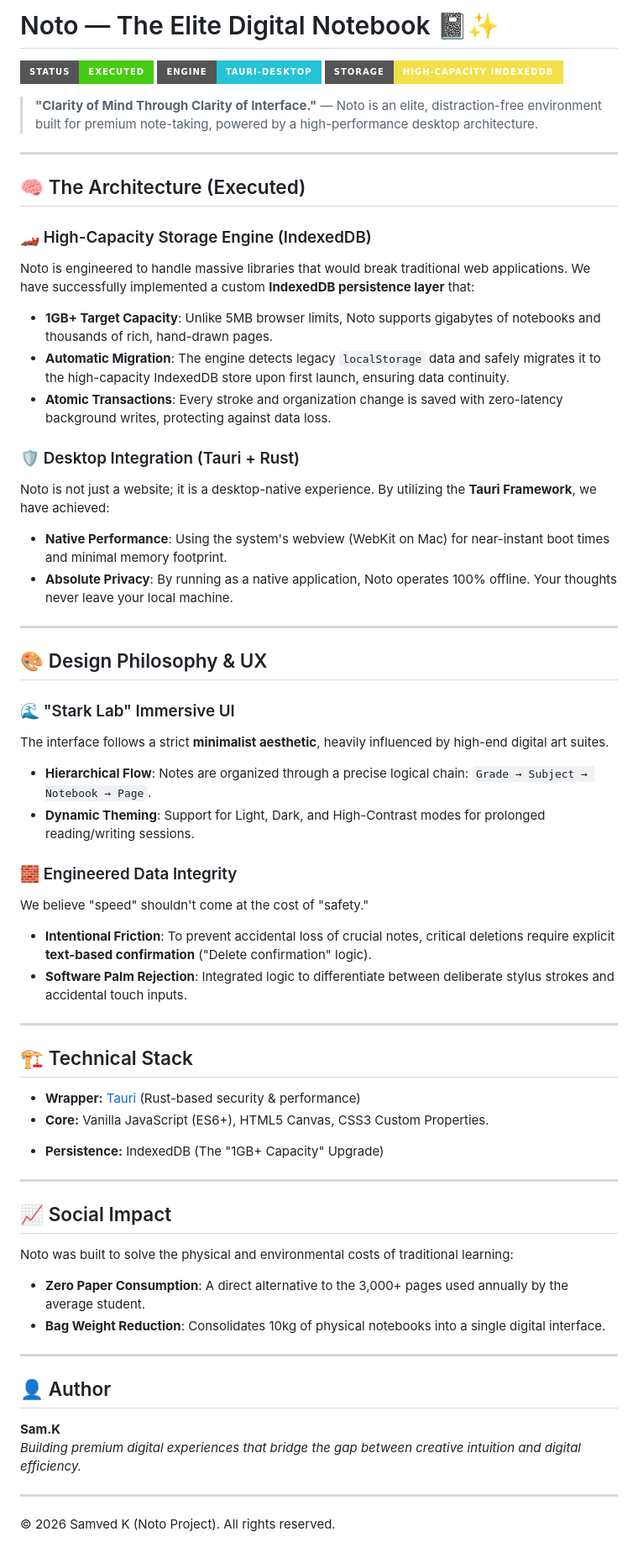
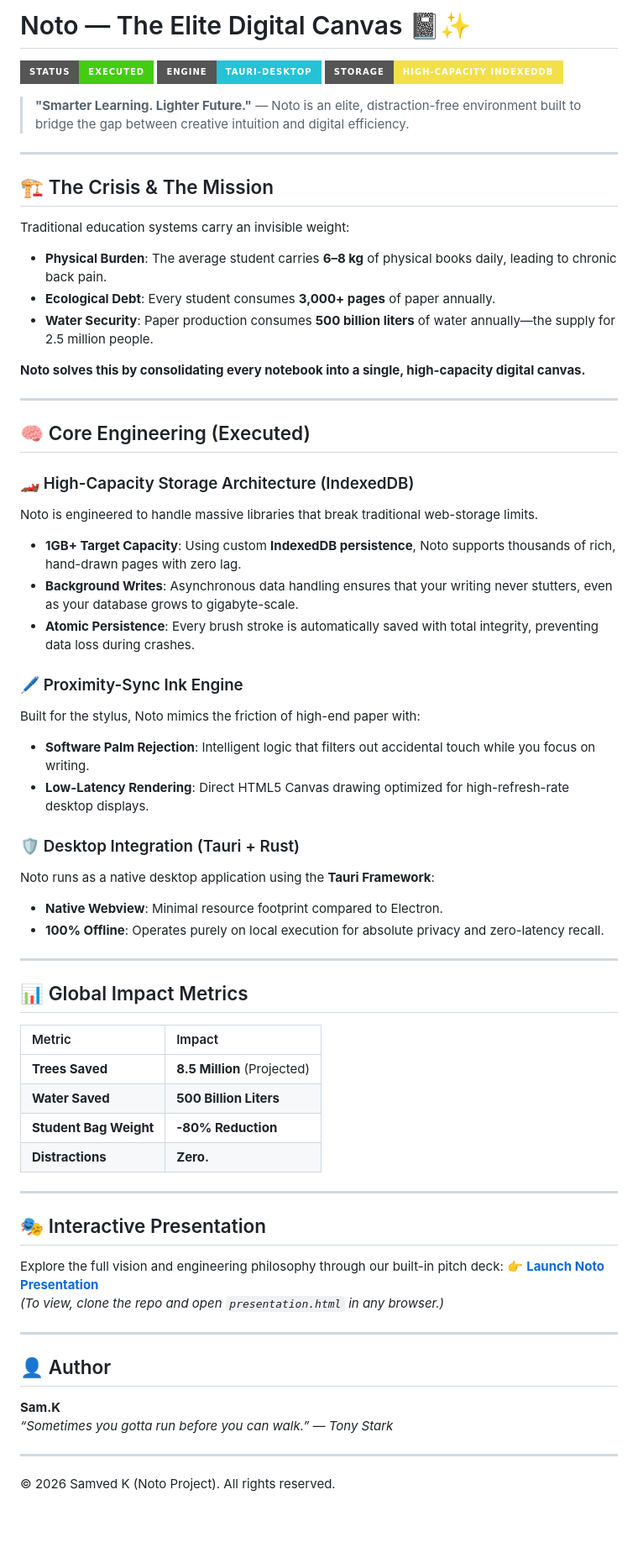
Before and after one commit to Samvedk/noto, a Markdown page: Noto-sam.k-tauri/README.md, the part around the change. Shown at 84% size. Drawn GitHub-style; badges without logos; blank space fills up the shorter version.

Commit message:
docs: enhanced README with presentation metrics and interactive pitch deck link

```diff
--- a/Noto-sam.k-tauri/README.md
+++ b/Noto-sam.k-tauri/README.md
@@ -1,59 +1,63 @@
-# Noto — The Elite Digital Notebook 📓✨
+# Noto — The Elite Digital Canvas 📓✨
 
 [![Status](https://img.shields.io/badge/Status-Executed-success?style=for-the-badge)](https://github.com/Samvedk/noto)
 [![Engine](https://img.shields.io/badge/Engine-Tauri--Desktop-24C3D5?style=for-the-badge&logo=tauri)](https://github.com/Samvedk/noto)
 [![Storage](https://img.shields.io/badge/Storage-High--Capacity%20IndexedDB-F3DF49?style=for-the-badge&logo=javascript&logoColor=black)](https://github.com/Samvedk/noto)
 
-> **"Clarity of Mind Through Clarity of Interface."** — Noto is an elite, distraction-free environment built for premium note-taking, powered by a high-performance desktop architecture.
+> **"Smarter Learning. Lighter Future."** — Noto is an elite, distraction-free environment built to bridge the gap between creative intuition and digital efficiency.
 
 ---
 
-## 🧠 The Architecture (Executed)
+## 🏗️ The Crisis & The Mission
+Traditional education systems carry an invisible weight:
+*   **Physical Burden**: The average student carries **6–8 kg** of physical books daily, leading to chronic back pain.
+*   **Ecological Debt**: Every student consumes **3,000+ pages** of paper annually.
+*   **Water Security**: Paper production consumes **500 billion liters** of water annually—the supply for 2.5 million people.
 
-### 🏎️ High-Capacity Storage Engine (IndexedDB)
-Noto is engineered to handle massive libraries that would break traditional web applications. We have successfully implemented a custom **IndexedDB persistence layer** that:
-*   **1GB+ Target Capacity**: Unlike 5MB browser limits, Noto supports gigabytes of notebooks and thousands of rich, hand-drawn pages.
-*   **Automatic Migration**: The engine detects legacy `localStorage` data and safely migrates it to the high-capacity IndexedDB store upon first launch, ensuring data continuity.
-*   **Atomic Transactions**: Every stroke and organization change is saved with zero-latency background writes, protecting against data loss.
-
-### 🛡️ Desktop Integration (Tauri + Rust)
-Noto is not just a website; it is a desktop-native experience. By utilizing the **Tauri Framework**, we have achieved:
-*   **Native Performance**: Using the system's webview (WebKit on Mac) for near-instant boot times and minimal memory footprint.
-*   **Absolute Privacy**: By running as a native application, Noto operates 100% offline. Your thoughts never leave your local machine.
+**Noto solves this by consolidating every notebook into a single, high-capacity digital canvas.**
 
 ---
 
-## 🎨 Design Philosophy & UX
+## 🧠 Core Engineering (Executed)
 
-### 🌊 "Stark Lab" Immersive UI
-The interface follows a strict **minimalist aesthetic**, heavily influenced by high-end digital art suites.
-*   **Hierarchical Flow**: Notes are organized through a precise logical chain: `Grade → Subject → Notebook → Page`.
-*   **Dynamic Theming**: Support for Light, Dark, and High-Contrast modes for prolonged reading/writing sessions.
+### 🏎️ High-Capacity Storage Architecture (IndexedDB)
+Noto is engineered to handle massive libraries that break traditional web-storage limits.
+*   **1GB+ Target Capacity**: Using custom **IndexedDB persistence**, Noto supports thousands of rich, hand-drawn pages with zero lag.
+*   **Background Writes**: Asynchronous data handling ensures that your writing never stutters, even as your database grows to gigabyte-scale.
+*   **Atomic Persistence**: Every brush stroke is automatically saved with total integrity, preventing data loss during crashes.
 
-### 🧱 Engineered Data Integrity
-We believe "speed" shouldn't come at the cost of "safety."
-*   **Intentional Friction**: To prevent accidental loss of crucial notes, critical deletions require explicit **text-based confirmation** ("Delete confirmation" logic).
-*   **Software Palm Rejection**: Integrated logic to differentiate between deliberate stylus strokes and accidental touch inputs.
+### 🖊️ Proximity-Sync Ink Engine
+Built for the stylus, Noto mimics the friction of high-end paper with:
+*   **Software Palm Rejection**: Intelligent logic that filters out accidental touch while you focus on writing.
+*   **Low-Latency Rendering**: Direct HTML5 Canvas drawing optimized for high-refresh-rate desktop displays.
+
+### 🛡️ Desktop Integration (Tauri + Rust)
+Noto runs as a native desktop application using the **Tauri Framework**:
+*   **Native Webview**: Minimal resource footprint compared to Electron.
+*   **100% Offline**: Operates purely on local execution for absolute privacy and zero-latency recall.
 
 ---
 
-## 🏗️ Technical Stack
-*   **Wrapper:** [Tauri](https://tauri.app/) (Rust-based security & performance)
-*   **Core:** Vanilla JavaScript (ES6+), HTML5 Canvas, CSS3 Custom Properties.
-- **Persistence:** IndexedDB (The "1GB+ Capacity" Upgrade)
+## 📊 Global Impact Metrics
+| Metric | Impact |
+| :--- | :--- |
+| **Trees Saved** | **8.5 Million** (Projected) |
+| **Water Saved** | **500 Billion Liters** |
+| **Student Bag Weight** | **-80% Reduction** |
+| **Distractions** | **Zero.** |
 
 ---
 
-## 📈 Social Impact
-Noto was built to solve the physical and environmental costs of traditional learning:
-- **Zero Paper Consumption**: A direct alternative to the 3,000+ pages used annually by the average student.
-- **Bag Weight Reduction**: Consolidates 10kg of physical notebooks into a single digital interface.
+## 🎭 Interactive Presentation
+Explore the full vision and engineering philosophy through our built-in pitch deck:
+👉 **[Launch Noto Presentation](Noto-sam.k-tauri/src/presentation.html)**
+*(To view, clone the repo and open `presentation.html` in any browser.)*
 
 ---
 
 ## 👤 Author
 **Sam.K**
-*Building premium digital experiences that bridge the gap between creative intuition and digital efficiency.*
+*“Sometimes you gotta run before you can walk.” — Tony Stark*
 
 ---
 
```
Also changed, not shown: README.md (+35 -31 lines).
